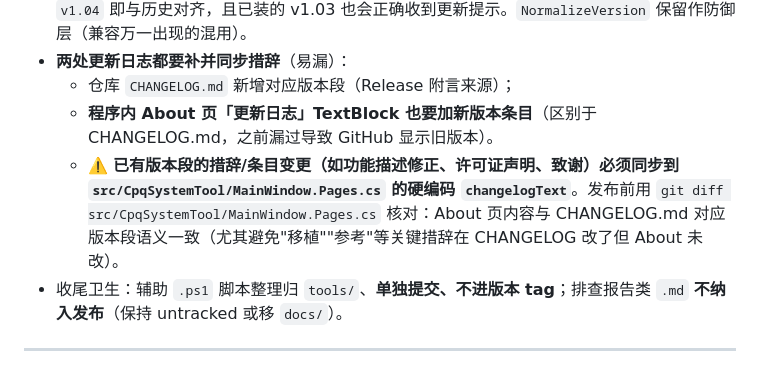
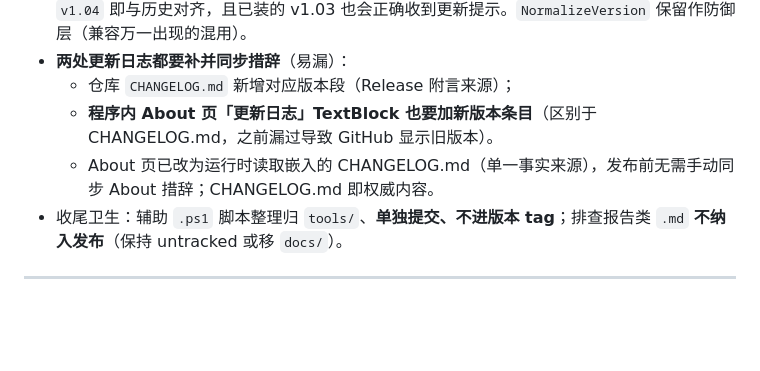
Before and after one commit to dandelion80231/System-Cleanup-Optimizer, a Markdown page: tools/RELEASE_CHECKLIST.md, the part around the change. Rendered like a GitHub page; blank space fills up the shorter version.

Commit message:
docs: 发布清单更新——About 页改为运行时读取嵌入 CHANGELOG.md，无需手动同步措辞

```diff
--- a/tools/RELEASE_CHECKLIST.md
+++ b/tools/RELEASE_CHECKLIST.md
@@ -27,7 +27,7 @@
 - **两处更新日志都要补并同步措辞**（易漏）：
   - 仓库 `CHANGELOG.md` 新增对应版本段（Release 附言来源）；
   - **程序内 About 页「更新日志」TextBlock 也要加新版本条目**（区别于 CHANGELOG.md，之前漏过导致 GitHub 显示旧版本）。
-  - ⚠️ **已有版本段的措辞/条目变更（如功能描述修正、许可证声明、致谢）必须同步到 `src/CpqSystemTool/MainWindow.Pages.cs` 的硬编码 `changelogText`**。发布前用 `git diff src/CpqSystemTool/MainWindow.Pages.cs` 核对：About 页内容与 CHANGELOG.md 对应版本段语义一致（尤其避免"移植""参考"等关键措辞在 CHANGELOG 改了但 About 未改）。
+  - About 页已改为运行时读取嵌入的 CHANGELOG.md（单一事实来源），发布前无需手动同步 About 措辞；CHANGELOG.md 即权威内容。
 - 收尾卫生：辅助 `.ps1` 脚本整理归 `tools/`、**单独提交、不进版本 tag**；排查报告类 `.md` **不纳入发布**（保持 untracked 或移 `docs/`）。
 
 ---
```
